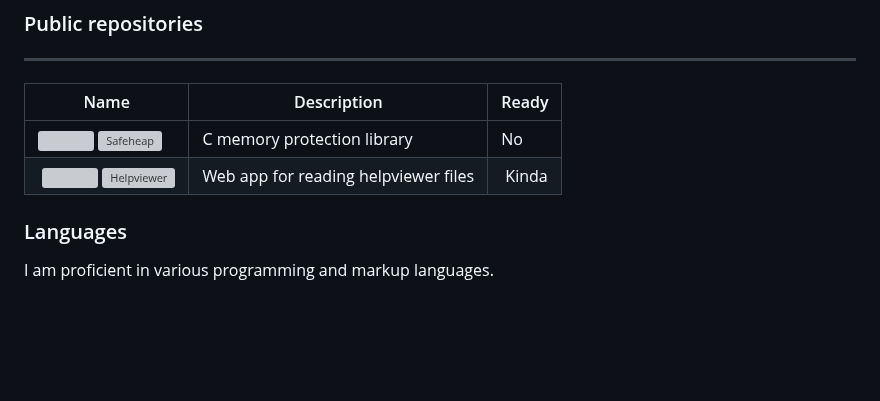
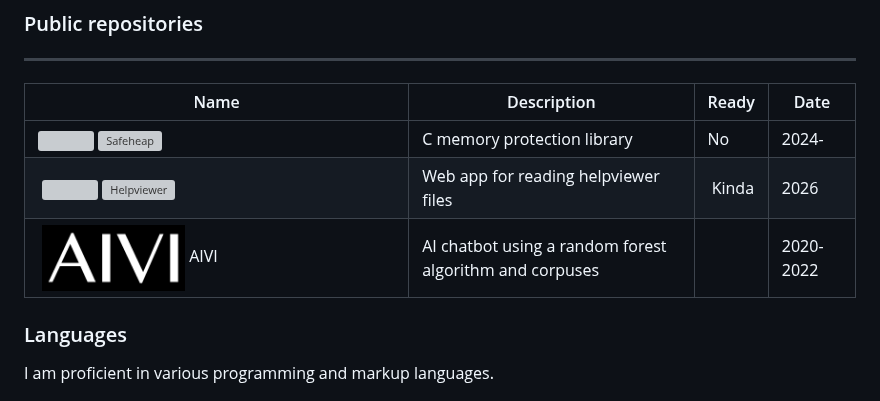
Before and after one commit to lumiwyou/lumiwyou, a Markdown page: README.md, the part around the change. Rendered like a GitHub page; pictures changed too: aivi-old-project.png (added); blank space fills up the shorter version; grey boxes are pictures that could not be loaded.

Commit message:
Added old project

```diff
--- a/README.md
+++ b/README.md
@@ -19,10 +19,11 @@ I make things — and sometimes break things. I like learning about things. I li
 
 ### Public repositories
 ---
-| Name                                                    | Description                            | Ready   |
-|---------------------------------------------------------|----------------------------------------|---------|
-| <img src="https://github.com/lumiwyou/safeheap/blob/main/logo.png?raw=true" height="auto" width="40%"> ![Safeheap](https://github.com/lumiwyou/safeheap)       | C memory protection library            | No      |
-| <img src="https://github.com/lumiwyou/helpviewer/blob/v1-final/logo.png?raw=true" height="auto" width="40%"> ![Helpviewer](https://github.com/lumiwyou/helpviewer)   | Web app for reading helpviewer files   | Kinda   |
+| Name                                                    | Description                            | Ready   | Date  |
+|---------------------------------------------------------|----------------------------------------|---------|-------|
+| <img src="https://github.com/lumiwyou/safeheap/blob/main/logo.png?raw=true" height="auto" width="40%"> ![Safeheap](https://github.com/lumiwyou/safeheap)       | C memory protection library            | No      | 2024-<continues> |
+| <img src="https://github.com/lumiwyou/helpviewer/blob/v1-final/logo.png?raw=true" height="auto" width="40%"> ![Helpviewer](https://github.com/lumiwyou/helpviewer)   | Web app for reading helpviewer files   | Kinda   | 2026 |
+| <img src="aivi-old-project.png" height="auto" width="40%"> AIVI   | AI chatbot using a random forest algorithm and corpuses   | <No>   | 2020-2022 |
 
 ### Languages
 I am proficient in various programming and markup languages.
```
